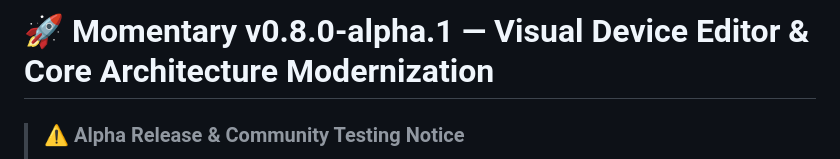
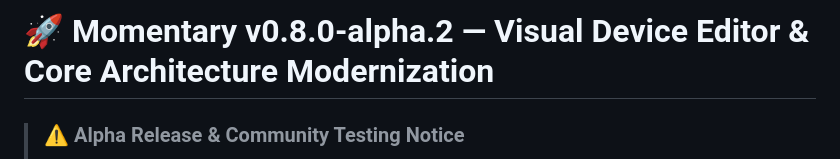
Before and after one commit to twrecked/hass-momentary, a Markdown page: docs/RELEASE_NOTES_v0.8.0-alpha.2.md, the part around the change. Drawn GitHub-style.

Commit message:
docs: add services section to README and update release notes for v0.8.0-alpha.2

```diff
--- a/docs/RELEASE_NOTES_v0.8.0-alpha.2.md
+++ b/docs/RELEASE_NOTES_v0.8.0-alpha.2.md
@@ -1,4 +1,4 @@
-# 🚀 Momentary v0.8.0-alpha.1 — Visual Device Editor & Core Architecture Modernization
+# 🚀 Momentary v0.8.0-alpha.2 — Visual Device Editor & Core Architecture Modernization
 
 > ### ⚠️ Alpha Release & Community Testing Notice
 > **Momentary v0.8 is a major modernization featuring a dedicated web-based Visual Device Editor, options flow webhook synchronization, native Home Assistant lifecycle hardening, and non-blocking asynchronous state storage.**
```
Also changed, not shown: 1 other file.
